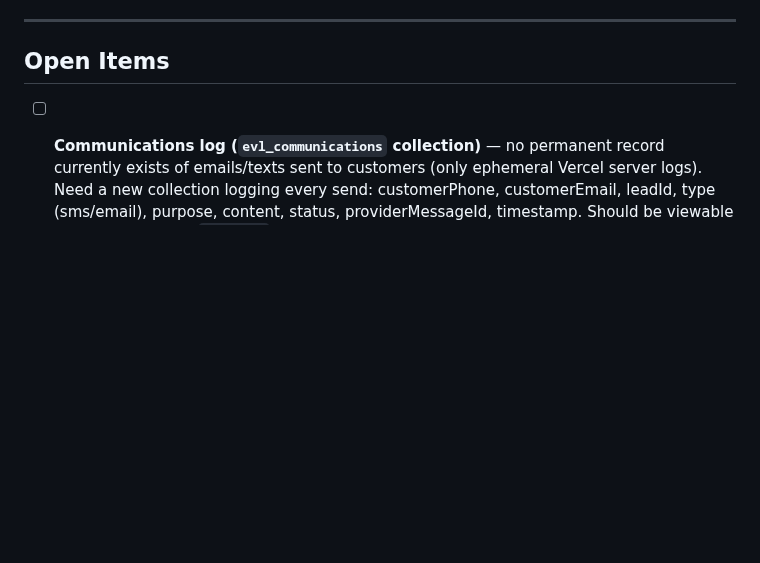
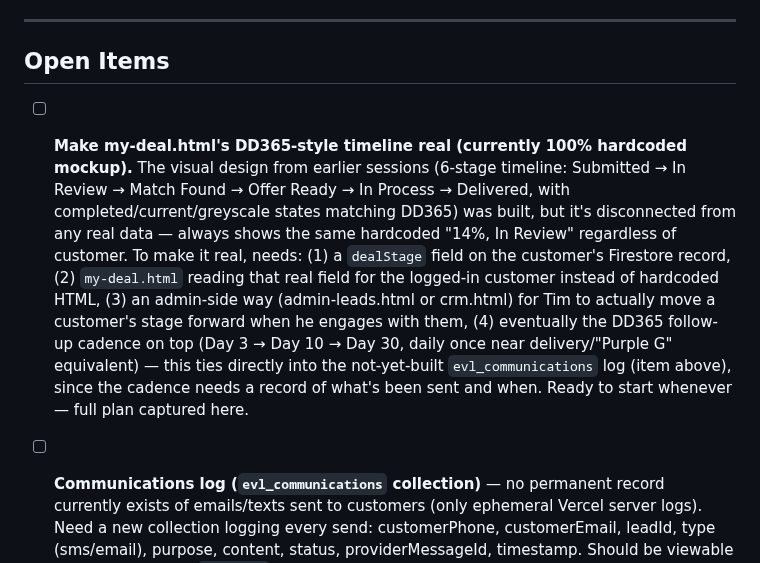
Before and after one commit to timogrady01/evl-decode, a Markdown page: EVL-QUEUE.md, the part around the change. GitHub-like rendering; blank space fills up the shorter version.

Commit message:
Capture DD365-style deal tracking build plan in queue - my-deal.html timeline exists visually but is disconnected from real data

```diff
--- a/EVL-QUEUE.md
+++ b/EVL-QUEUE.md
@@ -7,6 +7,8 @@ This is the running list of things flagged mid-conversation that need to be addr
 ---
 
 ## Open Items
+
+- [ ] **Make my-deal.html's DD365-style timeline real (currently 100% hardcoded mockup).** The visual design from earlier sessions (6-stage timeline: Submitted → In Review → Match Found → Offer Ready → In Process → Delivered, with completed/current/greyscale states matching DD365) was built, but it's disconnected from any real data — always shows the same hardcoded "14%, In Review" regardless of customer. To make it real, needs: (1) a `dealStage` field on the customer's Firestore record, (2) `my-deal.html` reading that real field for the logged-in customer instead of hardcoded HTML, (3) an admin-side way (admin-leads.html or crm.html) for Tim to actually move a customer's stage forward when he engages with them, (4) eventually the DD365 follow-up cadence on top (Day 3 → Day 10 → Day 30, daily once near delivery/"Purple G" equivalent) — this ties directly into the not-yet-built `evl_communications` log (item above), since the cadence needs a record of what's been sent and when. Ready to start whenever — full plan captured here.
 
 - [ ] **Communications log (`evl_communications` collection)** — no permanent record currently exists of emails/texts sent to customers (only ephemeral Vercel server logs). Need a new collection logging every send: customerPhone, customerEmail, leadId, type (sms/email), purpose, content, status, providerMessageId, timestamp. Should be viewable per-customer from `crm.html`.
 
```
